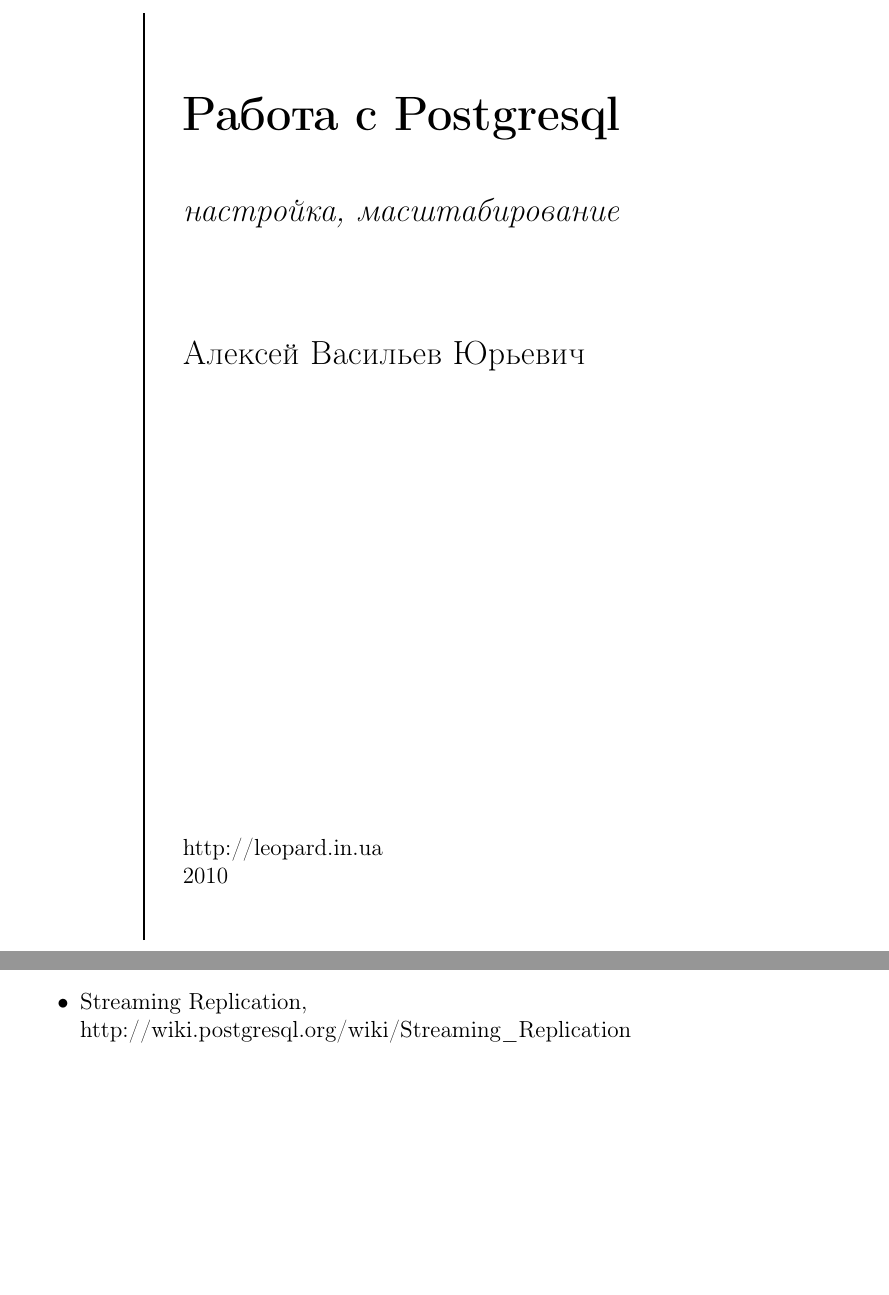
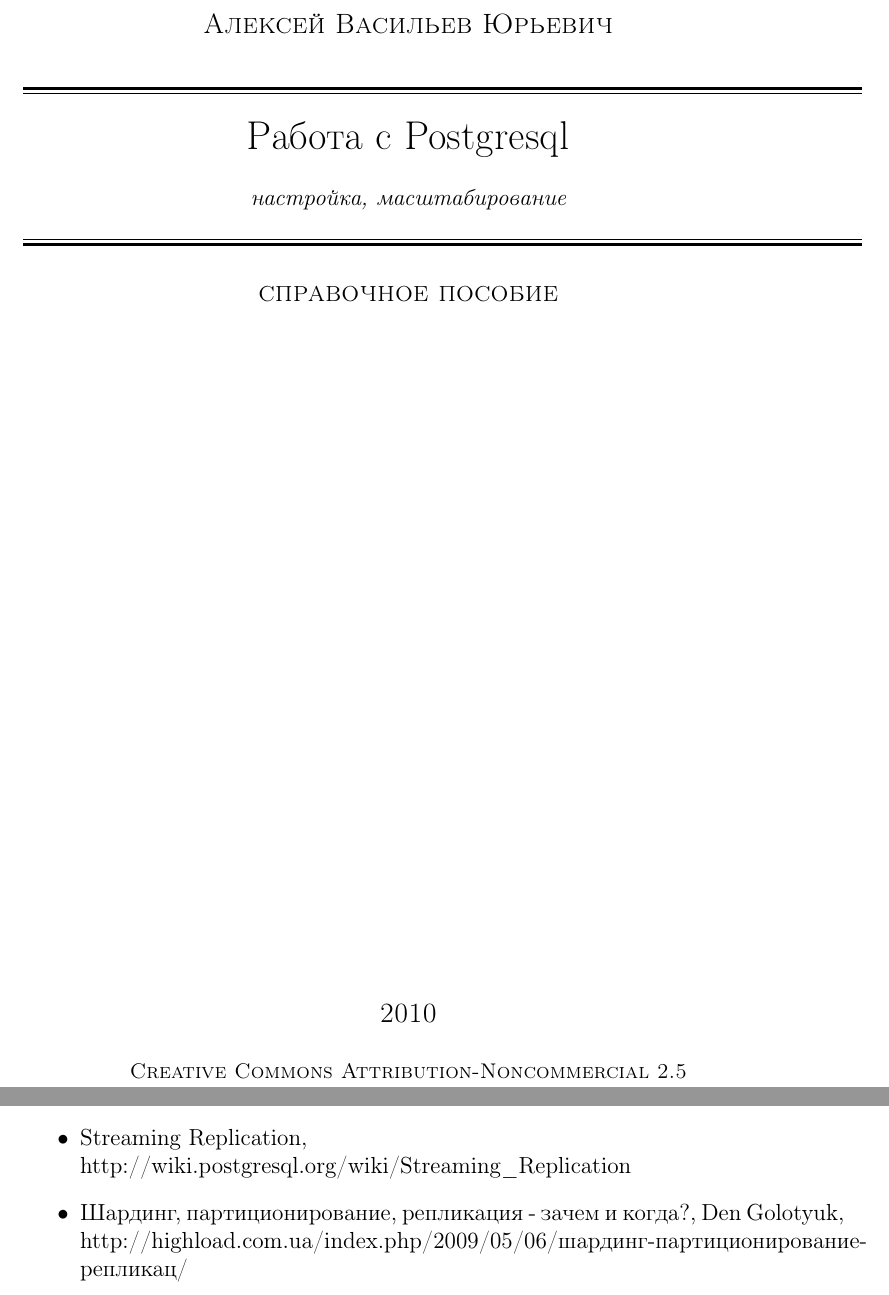
Before and after one commit to le0pard/postgresql_book, a LaTeX book (postgresql.tex, which reads postgresql_title.tex, titlepages.tex): two parts of pages 1 and 2 of 140, joined at a grey line, cut at the place of the change, the shorter picture padded with empty space. Compiled offline with pdfLaTeX.

Commit message:
Little fix

```diff
--- a/postgresql.tex
+++ b/postgresql.tex
@@ -9,7 +9,8 @@
 \begin{document}
 
 \pagestyle{empty}
-\titleGM
+%\titleGM
+\titleTMB
 \clearpage
 
 \input{postgresql_title}
--- a/postgresql_title.tex
+++ b/postgresql_title.tex
@@ -19,6 +19,8 @@
 http://postgresmen.ru/articles/view/25
 \item Streaming Replication, \\
 http://wiki.postgresql.org/wiki/Streaming\_Replication
+\item Шардинг, партиционирование, репликация - зачем и когда?, Den Golotyuk, \\
+http://highload.com.ua/index.php/2009/05/06/шардинг-партиционирование-репликац/
 \end{itemize}
 
 
--- a/titlepages.tex
+++ b/titlepages.tex
@@ -45,3 +45,17 @@
   }% end of hbox
 \vfill
 \endgroup}
+
+\newcommand*{\titleTMB}{\begingroup% Three Men in a Boat
+\drop=0.1\textheight
+\centering
+\settowidth{\unitlength}{\LARGE Работа с Postgresql: настройка, масштабирование}
+\vspace*{\baselineskip}
+{\large\scshape Алексей Васильев Юрьевич}\\[\baselineskip]
+\rule{\unitlength}{1.6pt}\vspace*{-\baselineskip}\vspace*{2pt}
+\rule{\unitlength}{0.4pt}\\[\baselineskip]
+{\LARGE Работа с Postgresql}\\[\baselineskip]
+{\itshape настройка, масштабирование}\\[0.2\baselineskip]
+\rule{\unitlength}{0.4pt}\vspace*{-\baselineskip}\vspace{3.2pt}
+\rule{\unitlength}{1.6pt}\\[\baselineskip]
+{\large\scshape справочное пособие}\par
```
Also changed, not shown: postgresql_pgpool.tex (+1 -1 lines), postgresql.pdf, titlepages.tex (5 more changed lines), 1 other file.
